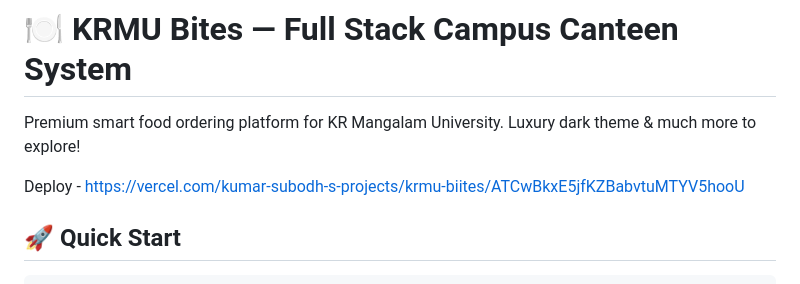
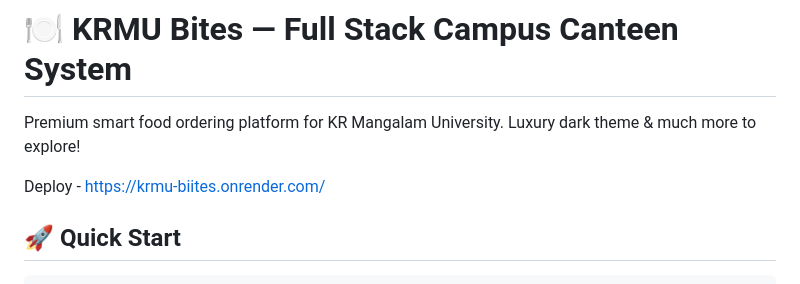
Before and after one commit to KumarSubodh12/Krmu-biites, a Markdown page: README.md, the part around the change. Drawn GitHub-style.

```diff
--- a/README.md
+++ b/README.md
@@ -3,7 +3,7 @@
 Premium smart food ordering platform for KR Mangalam University.
 Luxury dark theme & much more to explore!
 
-Deploy - https://vercel.com/kumar-subodh-s-projects/krmu-biites/ATCwBkxE5jfKZBabvtuMTYV5hooU
+Deploy - https://krmu-biites.onrender.com/
 
 ## 🚀 Quick Start
 
```
